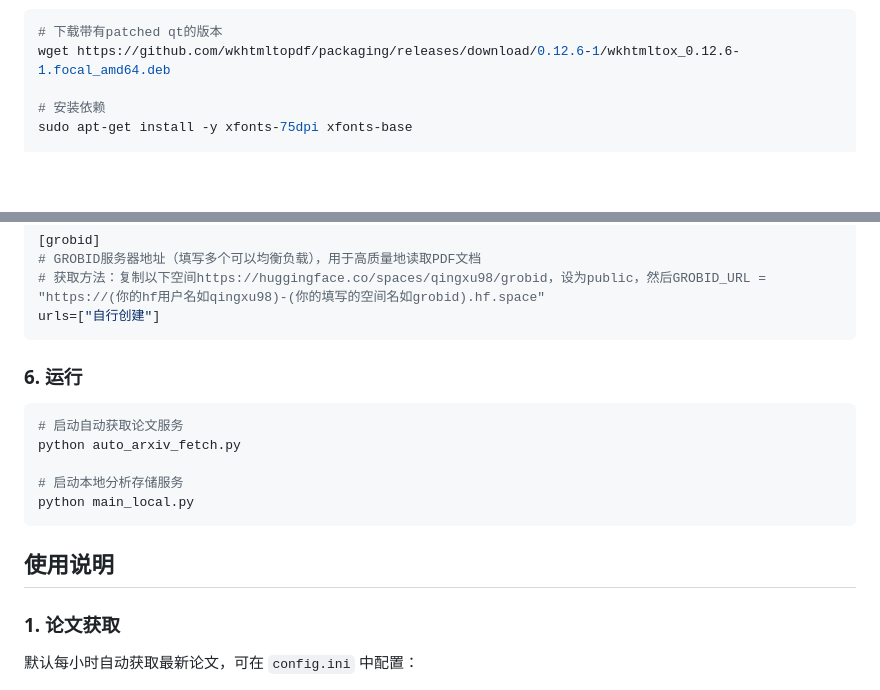
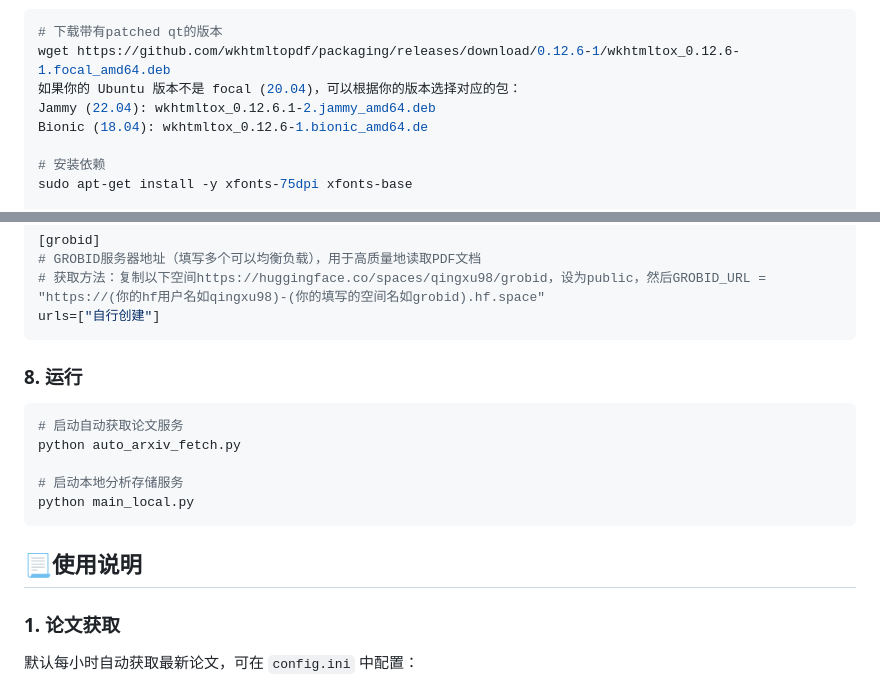
Before and after one commit to Raven-EM11/arXivAgent, a Markdown page: README.md, 2 parts joined by grey strips. GitHub-like rendering; blank space fills up the shorter version.

````diff
--- a/README.md
+++ b/README.md
@@ -51,6 +51,9 @@ Ubuntu:
 ```bash
 # 下载带有patched qt的版本
 wget https://github.com/wkhtmltopdf/packaging/releases/download/0.12.6-1/wkhtmltox_0.12.6-1.focal_amd64.deb
+如果你的 Ubuntu 版本不是 focal (20.04)，可以根据你的版本选择对应的包：
+Jammy (22.04): wkhtmltox_0.12.6.1-2.jammy_amd64.deb
+Bionic (18.04): wkhtmltox_0.12.6-1.bionic_amd64.de
 
 # 安装依赖
 sudo apt-get install -y xfonts-75dpi xfonts-base
@@ -148,7 +151,7 @@ user_email=your_recipient_email
 urls=["自行创建"]
 ```
 
-### 6. 运行
+### 8. 运行
 
 ```bash
 # 启动自动获取论文服务
@@ -158,7 +161,7 @@ python auto_arxiv_fetch.py
 python main_local.py
 ```
 
-## 使用说明
+## 📃使用说明
 
 ### 1. 论文获取
 
````
Also changed, not shown: other parts of README.md (+18 -48 lines).
